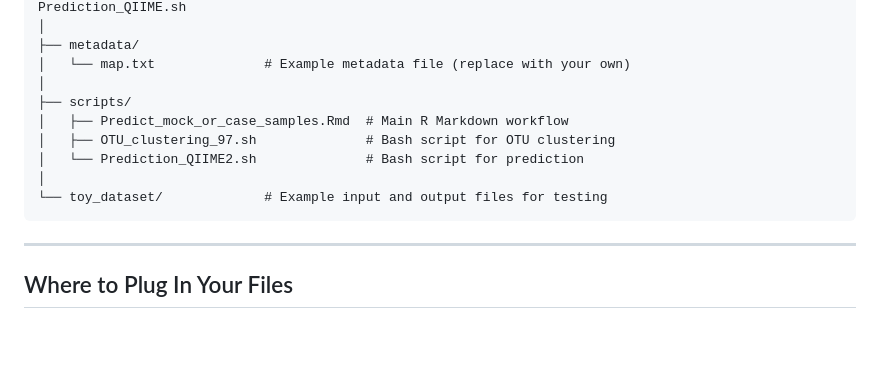
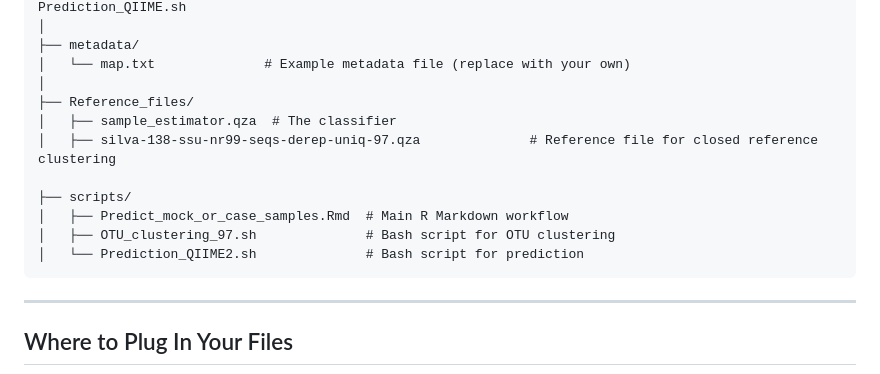
Before and after one commit to meghnasw/Predict-mock-samples-forensic-BFID, a Markdown page: README.md, the part around the change. Rendered like a GitHub page; blank space fills up the shorter version.

````diff
--- a/README.md
+++ b/README.md
@@ -125,12 +125,14 @@ This will reproduce the expected structure and output for a successful test.
 ├── metadata/
 │   └── map.txt              # Example metadata file (replace with your own)
 │
+├── Reference_files/
+│   ├── sample_estimator.qza  # The classifier
+│   ├── silva-138-ssu-nr99-seqs-derep-uniq-97.qza              # Reference file for closed reference clustering
+
 ├── scripts/
 │   ├── Predict_mock_or_case_samples.Rmd  # Main R Markdown workflow
 │   ├── OTU_clustering_97.sh              # Bash script for OTU clustering
 │   └── Prediction_QIIME2.sh              # Bash script for prediction
-│
-└── toy_dataset/             # Example input and output files for testing
 ```
 
 ---
````
